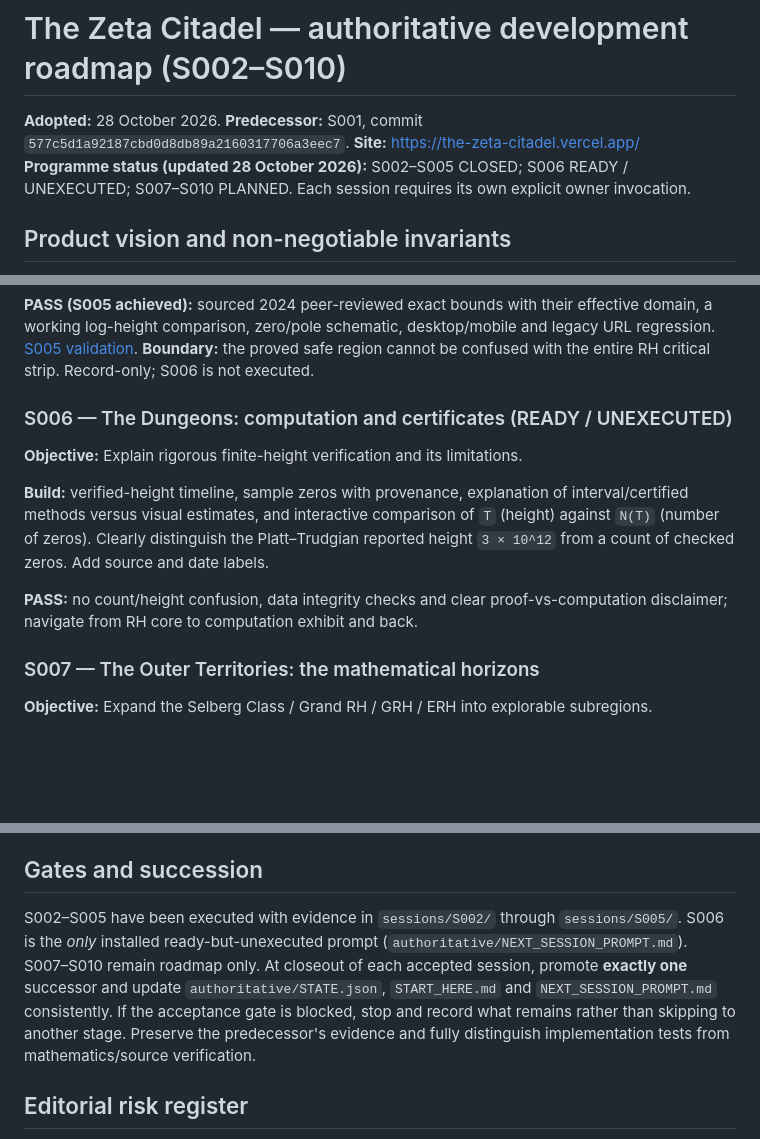
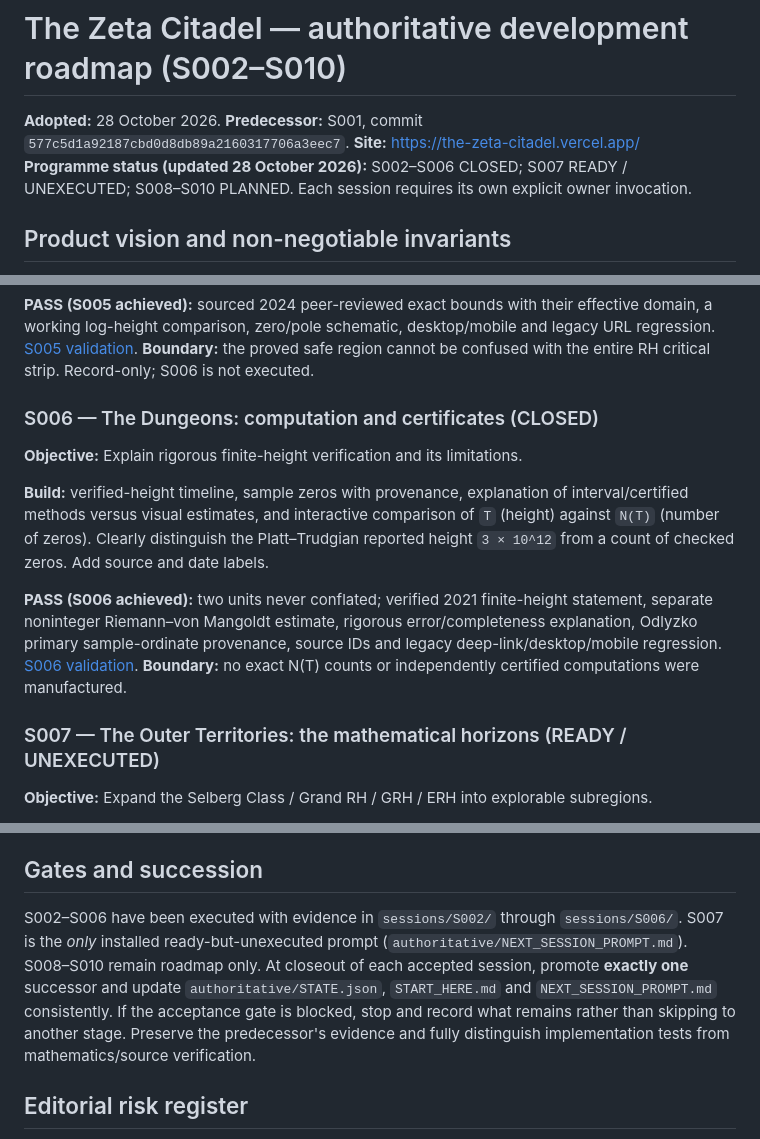
Before and after one commit to jfairfaxball-348/The-Zeta-Citadel, a Markdown page: docs/ROADMAP.md, 3 parts joined by grey strips. GitHub-like rendering; blank space fills up the shorter version.

Commit message:
S006: reconcile delivered Dungeons and promote only planned S007 in roadmap

```diff
--- a/docs/ROADMAP.md
+++ b/docs/ROADMAP.md
@@ -1,7 +1,7 @@
 # The Zeta Citadel — authoritative development roadmap (S002–S010)
 
 **Adopted:** 28 October 2026. **Predecessor:** S001, commit `577c5d1a92187cbd0d8db89a2160317706a3eec7`. **Site:** https://the-zeta-citadel.vercel.app/
-**Programme status (updated 28 October 2026):** S002–S005 CLOSED; S006 READY / UNEXECUTED; S007–S010 PLANNED. Each session requires its own explicit owner invocation.
+**Programme status (updated 28 October 2026):** S002–S006 CLOSED; S007 READY / UNEXECUTED; S008–S010 PLANNED. Each session requires its own explicit owner invocation.
 
 ## Product vision and non-negotiable invariants
 Build an explorable mathematical world in which a visitor journeys from the larger RH context into the Citadel, a district, an individual building, a theorem chamber, and an interactive exhibit. The goal is mathematical clarity as well as visual immersion; the map is *not* a diagram of logically nested conjectures. Preserve the existing S001 Vercel static site, eight top-level regions, content provenance, brand/design, navigation and deep links. Maintain a single navigable place graph; avoid a parallel hardcoded experience that cannot scale. Do not mistake numerical checking, zero proportions, density estimates or new preprints for a proof of RH.
@@ -53,14 +53,14 @@ Use stable node IDs, parent IDs, ordered children, world/local geometry, camera
 
 **PASS (S005 achieved):** sourced 2024 peer-reviewed exact bounds with their effective domain, a working log-height comparison, zero/pole schematic, desktop/mobile and legacy URL regression. [S005 validation](../sessions/S005/VALIDATION.md). **Boundary:** the proved safe region cannot be confused with the entire RH critical strip. Record-only; S006 is not executed.
 
-### S006 — The Dungeons: computation and certificates (READY / UNEXECUTED)
+### S006 — The Dungeons: computation and certificates (CLOSED)
 **Objective:** Explain rigorous finite-height verification and its limitations.
 
 **Build:** verified-height timeline, sample zeros with provenance, explanation of interval/certified methods versus visual estimates, and interactive comparison of `T` (height) against `N(T)` (number of zeros). Clearly distinguish the Platt–Trudgian reported height `3 × 10^12` from a count of checked zeros. Add source and date labels.
 
-**PASS:** no count/height confusion, data integrity checks and clear proof-vs-computation disclaimer; navigate from RH core to computation exhibit and back.
+**PASS (S006 achieved):** two units never conflated; verified 2021 finite-height statement, separate noninteger Riemann–von Mangoldt estimate, rigorous error/completeness explanation, Odlyzko primary sample-ordinate provenance, source IDs and legacy deep-link/desktop/mobile regression. [S006 validation](../sessions/S006/VALIDATION.md). **Boundary:** no exact N(T) counts or independently certified computations were manufactured.
 
-### S007 — The Outer Territories: the mathematical horizons
+### S007 — The Outer Territories: the mathematical horizons (READY / UNEXECUTED)
 **Objective:** Expand the Selberg Class / Grand RH / GRH / ERH into explorable subregions.
 
 **Build:** hierarchical geographic overview with independent mathematical taxonomy: Dirichlet L-functions; number-field/Dedekind zeta examples; automorphic L-functions and relevant Langlands context; Selberg Class axioms and limitations. Explain that ERH/GRH terminology varies by author, and geographic nesting is explanatory, not universal logical implication.
@@ -89,7 +89,7 @@ Use stable node IDs, parent IDs, ordered children, world/local geometry, camera
 **PASS:** no known critical navigation or factual blocker; tests and remaining limitations truthfully documented; production deployment checked if access permits. **Boundary:** do not execute S011 or submit mathematical research.
 
 ## Gates and succession
-S002–S005 have been executed with evidence in `sessions/S002/` through `sessions/S005/`. S006 is the *only* installed ready-but-unexecuted prompt (`authoritative/NEXT_SESSION_PROMPT.md`). S007–S010 remain roadmap only. At closeout of each accepted session, promote **exactly one** successor and update `authoritative/STATE.json`, `START_HERE.md` and `NEXT_SESSION_PROMPT.md` consistently. If the acceptance gate is blocked, stop and record what remains rather than skipping to another stage. Preserve the predecessor's evidence and fully distinguish implementation tests from mathematics/source verification.
+S002–S006 have been executed with evidence in `sessions/S002/` through `sessions/S006/`. S007 is the *only* installed ready-but-unexecuted prompt (`authoritative/NEXT_SESSION_PROMPT.md`). S008–S010 remain roadmap only. At closeout of each accepted session, promote **exactly one** successor and update `authoritative/STATE.json`, `START_HERE.md` and `NEXT_SESSION_PROMPT.md` consistently. If the acceptance gate is blocked, stop and record what remains rather than skipping to another stage. Preserve the predecessor's evidence and fully distinguish implementation tests from mathematics/source verification.
 
 ## Editorial risk register
 - **M1 mathematical topology:** apparent containment on map misread as logical implication. *Mitigation:* repeated disclaimer and typed edges.
```
